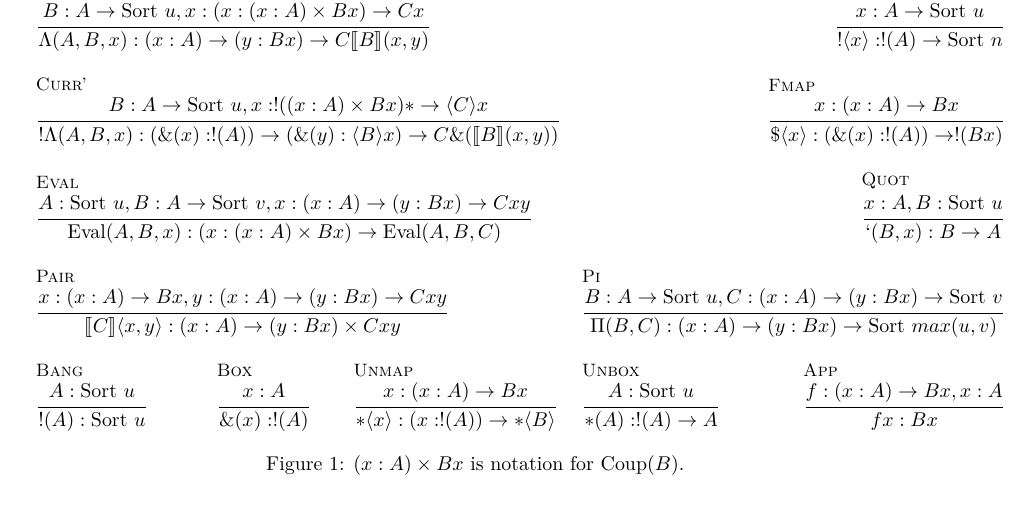
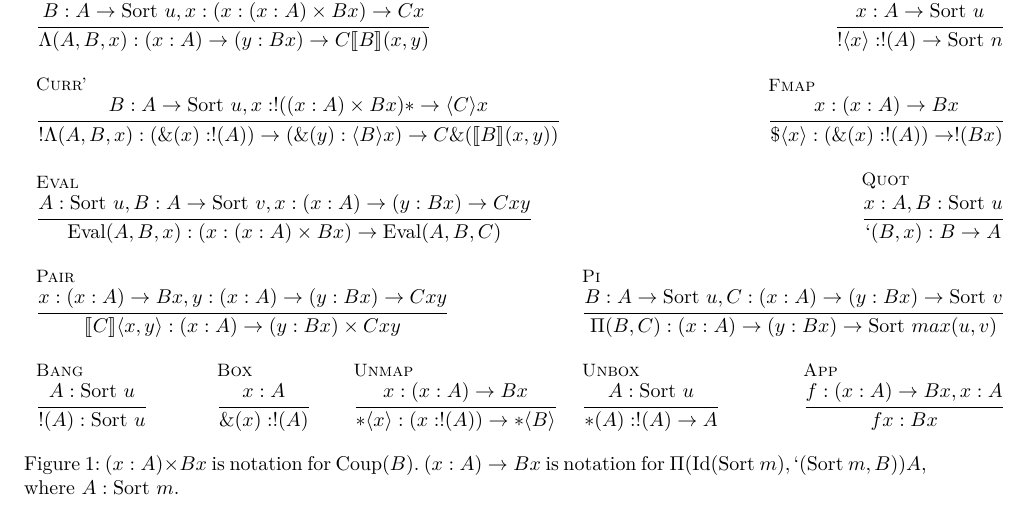
Before and after one commit to lexzaiello/DCC, a LaTeX document (papers/infer.tex): part of the page, cut so that both start at the same text. Compiled offline with XeLaTeX.

Commit message:
inference rules look good

```diff
--- a/papers/infer.tex
+++ b/papers/infer.tex
@@ -21,7 +21,7 @@
 \usemintedstyle{tango}
 
 \newcolumntype{Y}{>{\centering\arraybackslash}X}
-
+\frenchspacing
 \usepackage{amsthm}
 \usepackage{authblk}
 \usepackage{biblatex}
@@ -178,7 +178,7 @@
     {f : (x : A) \arr B x, x : A}
     {f x : B x}}
   \end{tabular}
-  \caption{\((x : A) \times B x\) is notation for \(\text{Coup}(B)\).}
+  \caption{\((x : A) \times B x\) is notation for \(\text{Coup}(B)\).\ \((x : A) \arr B x\) is notation for \(\Pi(\text{Id}(\sort{m}), `(\sort{m}, B)) A\), where \(A : \sort{m}\).}
 \end{figure}
 
 %\begin{figure}[h]
```
